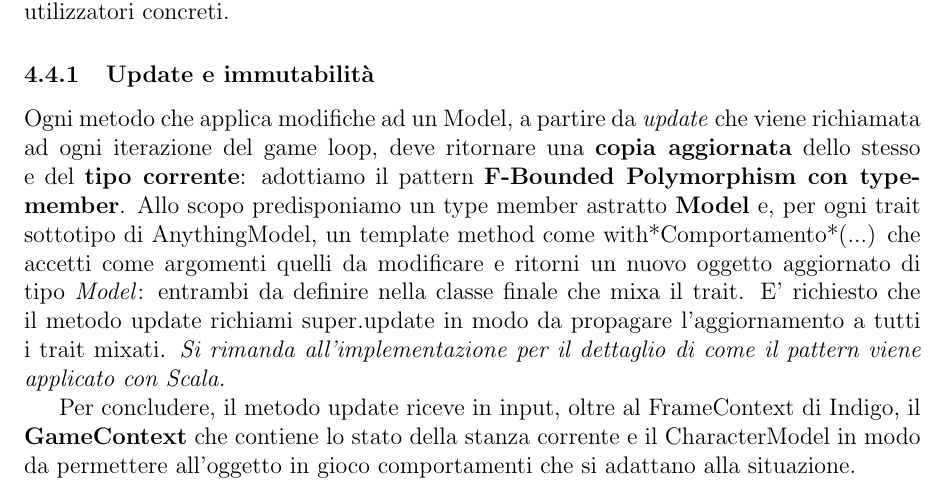
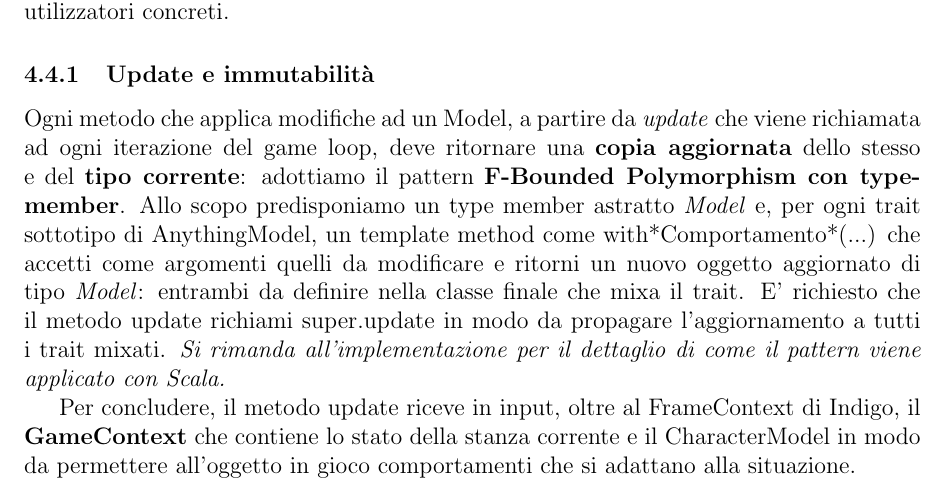
Before and after one commit to federicomazzini3/pps-lns, a LaTeX document (doc/report/lostnsouls-report.tex, which reads doc/report/sections/detail-design.tex): part of page 27 of 61, cut so that both start at the same text. Compiled offline with pdfLaTeX.

Commit message:
report: fix

```diff
--- a/doc/report/sections/detail-design.tex
+++ b/doc/report/sections/detail-design.tex
@@ -81,7 +81,7 @@ Di seguito in figura 10 mostriamo un estratto della gerarchia di AnythingModel c
 \subsubsection{Update e immutabilità}
 
 Ogni metodo che applica modifiche ad un Model, a partire da \textit{update} che viene richiamata ad ogni iterazione del game loop, deve ritornare una \textbf{copia aggiornata} dello stesso e del \textbf{tipo corrente}: adottiamo il pattern \textbf{F-Bounded Polymorphism con type-member}.
-Allo scopo predisponiamo un type member astratto \textbf{Model} e, per ogni trait sottotipo di AnythingModel, un template method come with*Comportamento*(...) che accetti come argomenti quelli da modificare e ritorni un nuovo oggetto aggiornato di tipo \textit{Model}: entrambi da definire nella classe finale che mixa il trait.
+Allo scopo predisponiamo un type member astratto \textit{Model} e, per ogni trait sottotipo di AnythingModel, un template method come with*Comportamento*(...) che accetti come argomenti quelli da modificare e ritorni un nuovo oggetto aggiornato di tipo \textit{Model}: entrambi da definire nella classe finale che mixa il trait.
 E' richiesto che il metodo update richiami super.update in modo da propagare l'aggiornamento a tutti i trait mixati.
 \textit{Si rimanda all'implementazione per il dettaglio di come il pattern viene applicato con Scala.}
 
```
